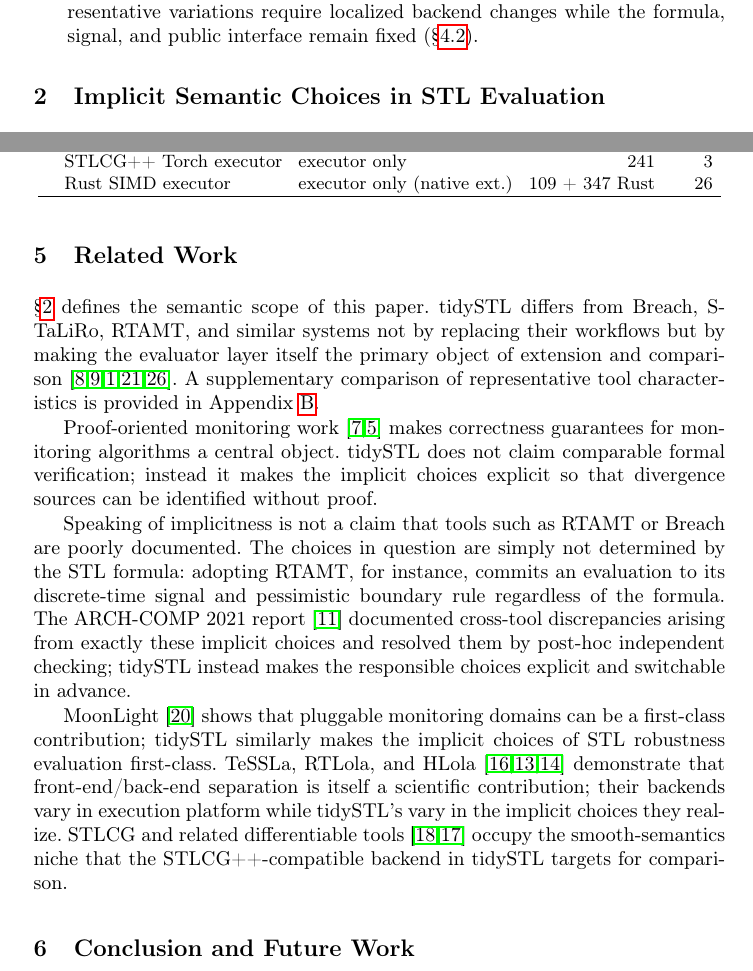
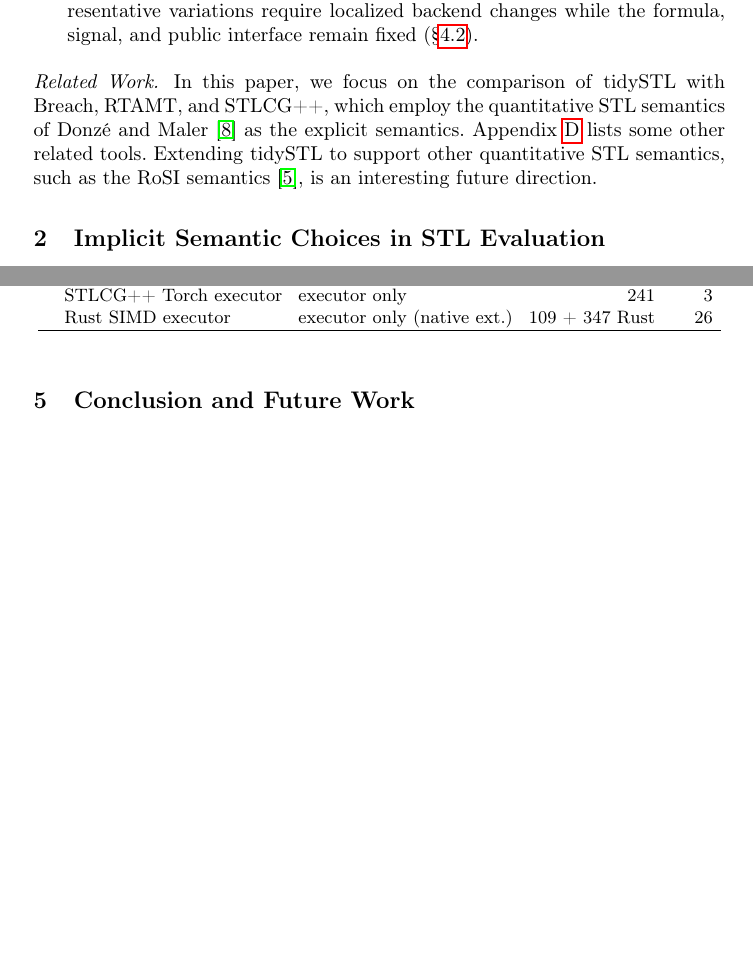
Before and after one commit to midoriao/tidystl, a LaTeX paper (paper/main.tex, which reads paper/sections/content.tex): two parts of pages 2 and 9 of 21 before the commit and two parts of pages 2 and 9 of 20 after it, joined at a grey line, cut so that both start at the same text, the shorter picture padded with empty space. Compiled offline with pdfLaTeX.

Commit message:
Updated related work

```diff
--- a/paper/main.tex
+++ b/paper/main.tex
@@ -67,6 +67,7 @@
 \Crefname{table}{Table}{Tables}
 \crefname{figure}{Figure}{Figures}
 \Crefname{figure}{Figure}{Figures}
+\crefname{appendix}{Appendix}{Appendices}
 
 \newcommand{\tool}{\textrm{tidySTL}\xspace}
 \newcommand{\toolpkg}{\texttt{tidystl}\xspace}
--- a/paper/sections/content.tex
+++ b/paper/sections/content.tex
@@ -51,6 +51,11 @@ This paper makes the following contributions.
     formula, signal, and public interface remain fixed
     (\cref{sec:implement-variations}).
 \end{itemize}
+
+\paragraph{Related Work.}
+In this paper, we focus on the comparison of \tool{} with Breach, RTAMT, and STLCG++, which employ the quantitative STL semantics of Donz\'e and Maler~\cite{donze2010robust} as the explicit semantics.
+\cref{section:detailed_comparison} lists some other related tools.
+Extending \tool{} to support other quantitative STL semantics, such as the RoSI semantics~\cite{deshmukh2017online}, is an interesting future direction.
 
 % ================================================================
 \section{Implicit Semantic Choices in STL Evaluation}
@@ -430,45 +435,45 @@ keep the semantics fixed and change only execution. Thus locality here
 means a boundary of modification: the parser, formula representation,
 signal layer, and user-facing interface are reused unchanged.
 
-% ================================================================
-\section{Related Work}
-\label{sec:relatedwork}
-% ----------------------------------------------------------------
-% ================================================================
+% % ================================================================
+% \section{Related Work}
+% \label{sec:relatedwork}
+% % ----------------------------------------------------------------
+% % ================================================================
 
-\Cref{sec:background} defines the semantic scope of this paper.
-\tool differs from Breach, S-TaLiRo, RTAMT, and similar systems
-not by replacing their workflows but by making the evaluator layer itself the
-primary object of extension and comparison~\cite{donze2010breach,donze2013efficient,annpureddy2011staliro,nickovic2020rtamt,nickovic2024rtamt}.
-A supplementary comparison of representative tool characteristics is provided
-in Appendix~\ref{sec:app-landscape}.
+% \Cref{sec:background} defines the semantic scope of this paper.
+% \tool differs from Breach, S-TaLiRo, RTAMT, and similar systems
+% not by replacing their workflows but by making the evaluator layer itself the
+% primary object of extension and comparison~\cite{donze2010breach,donze2013efficient,annpureddy2011staliro,nickovic2020rtamt,nickovic2024rtamt}.
+% A supplementary comparison of representative tool characteristics is provided
+% in Appendix~\ref{sec:app-landscape}.
 
-Proof-oriented monitoring work~\cite{dokhanchi2014online,chattopadhyay2020verified}
-makes correctness guarantees for monitoring algorithms a central object.
-\tool does not claim comparable formal verification; instead it makes
-the implicit choices explicit so that divergence sources can be
-identified without proof.
+% Proof-oriented monitoring work~\cite{dokhanchi2014online,chattopadhyay2020verified}
+% makes correctness guarantees for monitoring algorithms a central object.
+% \tool does not claim comparable formal verification; instead it makes
+% the implicit choices explicit so that divergence sources can be
+% identified without proof.
 
-Speaking of implicitness is not a claim that tools such as RTAMT or Breach are
-poorly documented. The choices in question are simply not determined by the
-STL formula: adopting RTAMT, for instance, commits an evaluation to its
-discrete-time signal and pessimistic boundary rule regardless of the
-formula.
-The ARCH-COMP 2021 report~\cite{ernst2021archcomp} documented cross-tool
-discrepancies arising from exactly these implicit choices and
-resolved them by post-hoc independent checking; \tool instead makes the
-responsible choices explicit and switchable in advance.
+% Speaking of implicitness is not a claim that tools such as RTAMT or Breach are
+% poorly documented. The choices in question are simply not determined by the
+% STL formula: adopting RTAMT, for instance, commits an evaluation to its
+% discrete-time signal and pessimistic boundary rule regardless of the
+% formula.
+% The ARCH-COMP 2021 report~\cite{ernst2021archcomp} documented cross-tool
+% discrepancies arising from exactly these implicit choices and
+% resolved them by post-hoc independent checking; \tool instead makes the
+% responsible choices explicit and switchable in advance.
 
-MoonLight~\cite{bartocci2023moonlight} shows that pluggable monitoring domains
-can be a first-class contribution; \tool similarly makes the implicit choices
-of STL robustness evaluation first-class.
-TeSSLa, RTLola, and HLola~\cite{kallwies2022tessla,finkbeiner2019rtlola,sanchez2021hlola}
-demonstrate that front-end/back-end separation is itself a scientific
-contribution; their backends vary in execution platform while \tool's vary
-in the implicit choices they realize.
-STLCG and related differentiable tools~\cite{levenberg2020stlcg,kapoor2025stlcgpp} occupy the
-smooth-semantics niche that the STLCG++-compatible backend in \tool targets
-for comparison.
+% MoonLight~\cite{bartocci2023moonlight} shows that pluggable monitoring domains
+% can be a first-class contribution; \tool similarly makes the implicit choices
+% of STL robustness evaluation first-class.
+% TeSSLa, RTLola, and HLola~\cite{kallwies2022tessla,finkbeiner2019rtlola,sanchez2021hlola}
+% demonstrate that front-end/back-end separation is itself a scientific
+% contribution; their backends vary in execution platform while \tool's vary
+% in the implicit choices they realize.
+% STLCG and related differentiable tools~\cite{levenberg2020stlcg,kapoor2025stlcgpp} occupy the
+% smooth-semantics niche that the STLCG++-compatible backend in \tool targets
+% for comparison.
 
 
 % ================================================================
```
Also changed, not shown: paper/sections/appendix.tex (+1 -1 lines).
